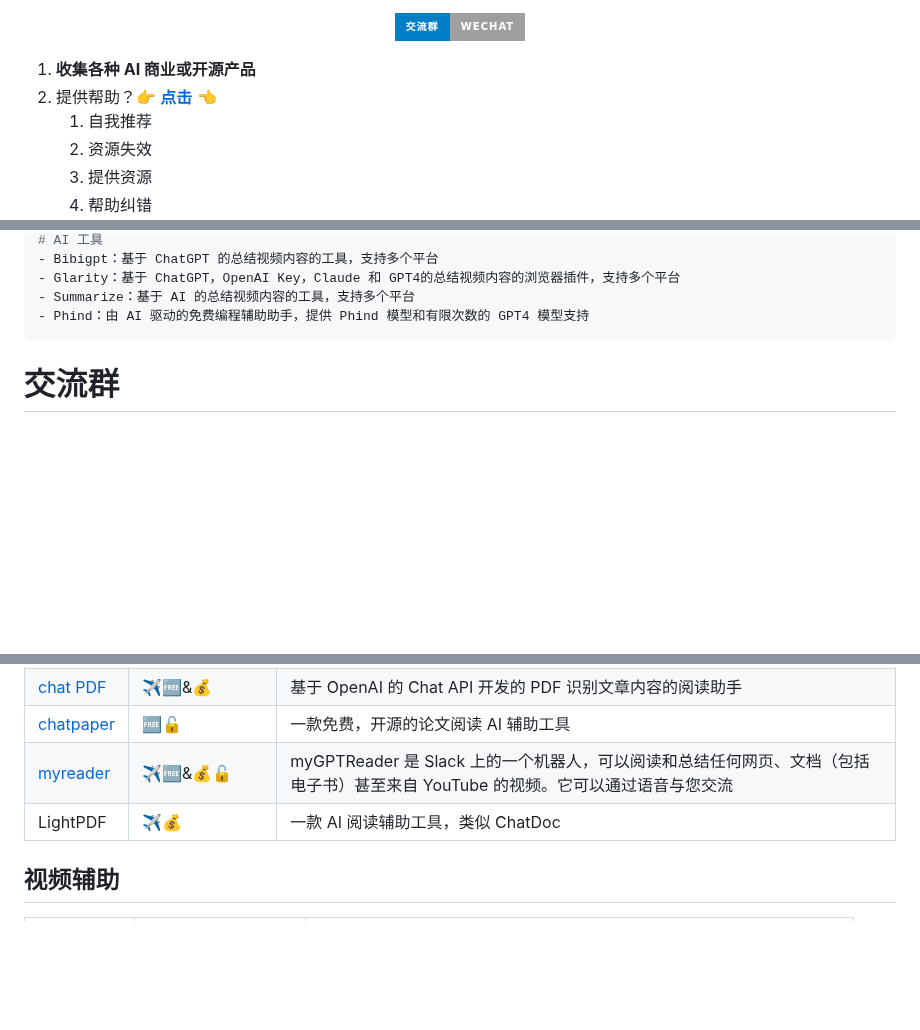
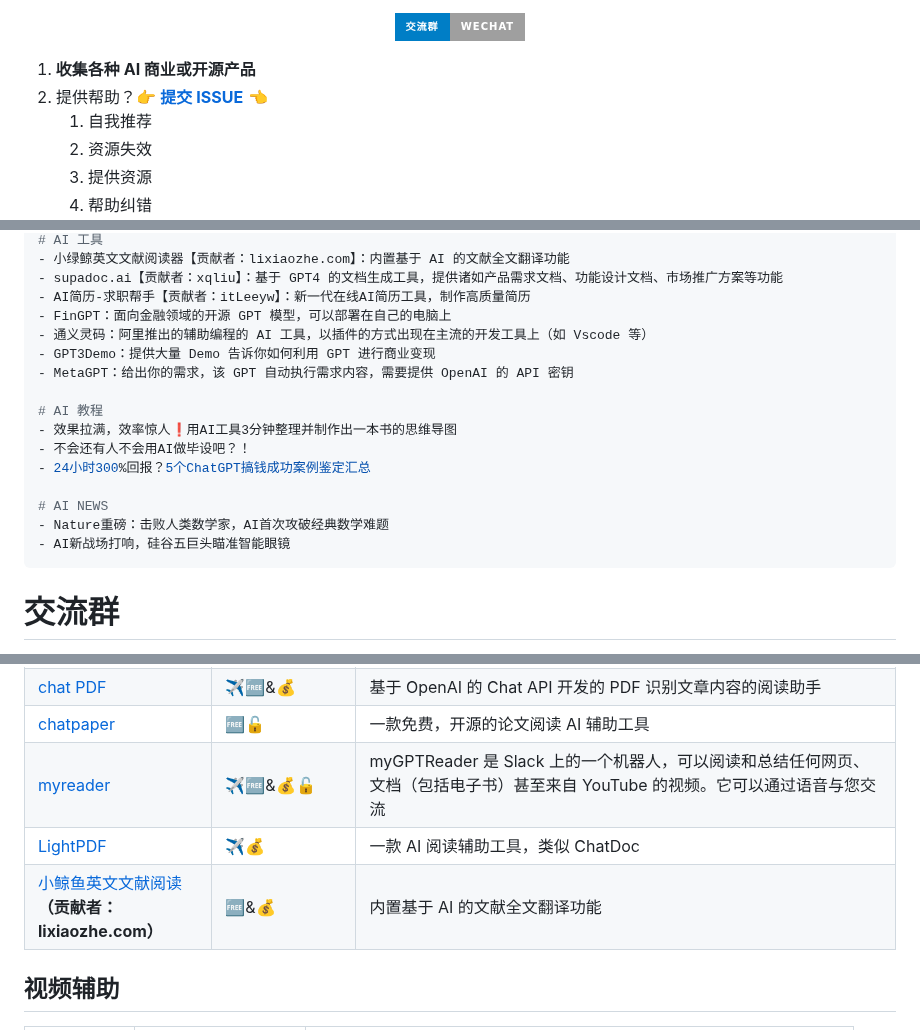
Before and after one commit to Eternaldeath/AIProductHome, a Markdown page: README.md, 3 parts joined by grey strips. Drawn GitHub-style; badges without logos; blank space fills up the shorter version.

Commit message:
<doc>：本周更新

````diff
--- a/README.md
+++ b/README.md
@@ -20,7 +20,7 @@
 
 
 1. **收集各种 AI 商业或开源产品**
-2. 提供帮助？👉 **[点击](https://github.com/Eternaldeath/AIProductHome/issues)** 👈️
+2. 提供帮助？👉 **[提交 ISSUE](https://github.com/Eternaldeath/AIProductHome/issues)** 👈️
    1. 自我推荐
    2. 资源失效
    3. 提供资源
@@ -33,8 +40,20 @@
 # AI 工具
-- Bibigpt：基于 ChatGPT 的总结视频内容的工具，支持多个平台
-- Glarity：基于 ChatGPT，OpenAI Key，Claude 和 GPT4的总结视频内容的浏览器插件，支持多个平台
-- Summarize：基于 AI 的总结视频内容的工具，支持多个平台
-- Phind：由 AI 驱动的免费编程辅助助手，提供 Phind 模型和有限次数的 GPT4 模型支持
+- 小绿鲸英文文献阅读器【贡献者：lixiaozhe.com】：内置基于 AI 的文献全文翻译功能
+- supadoc.ai【贡献者：xqliu】：基于 GPT4 的文档生成工具，提供诸如产品需求文档、功能设计文档、市场推广方案等功能
+- AI简历-求职帮手【贡献者：itLeeyw】：新一代在线AI简历工具，制作高质量简历
+- FinGPT：面向金融领域的开源 GPT 模型，可以部署在自己的电脑上
+- 通义灵码：阿里推出的辅助编程的 AI 工具，以插件的方式出现在主流的开发工具上（如 Vscode 等）
+- GPT3Demo：提供大量 Demo 告诉你如何利用 GPT 进行商业变现
+- MetaGPT：给出你的需求，该 GPT 自动执行需求内容，需要提供 OpenAI 的 API 密钥
+
+# AI 教程
+- 效果拉满，效率惊人❗用AI工具3分钟整理并制作出一本书的思维导图
+- 不会还有人不会用AI做毕设吧？！
+- 24小时300%回报？5个ChatGPT搞钱成功案例鉴定汇总
+
+# AI NEWS
+- Nature重磅：击败人类数学家，AI首次攻破经典数学难题
+- AI新战场打响，硅谷五巨头瞄准智能眼镜
 ```
 
 # 交流群
@@ -216,7 +235,8 @@
 |[chat PDF](https://www.chatpdf.com/)|✈️🆓&💰|基于 OpenAI 的 Chat API 开发的 PDF 识别文章内容的阅读助手|
 |[chatpaper](https://chatpaper.org/)|🆓🔓|一款免费，开源的论文阅读 AI 辅助工具|
 |[myreader](https://www.myreader.io/)|✈️🆓&💰🔓|myGPTReader 是 Slack 上的一个机器人，可以阅读和总结任何网页、文档（包括电子书）甚至来自 YouTube 的视频。它可以通过语音与您交流|
-|LightPDF|✈️💰|一款 AI 阅读辅助工具，类似 ChatDoc|
+|[LightPDF](https://lightpdf.com/)|✈️💰|一款 AI 阅读辅助工具，类似 ChatDoc|
+|[小鲸鱼英文文献阅读](https://www.xljsci.com/)<br/><font size=1>**（贡献者：lixiaozhe.com）**</font>|🆓&💰|内置基于 AI 的文献全文翻译功能|
 
 ## 视频辅助
 
````
Also changed, not shown: other parts of README.md (+10 -1 lines), AI NEWS.md (+2 -0 lines), AI Tutorial.md (added, +9 -0 lines).
